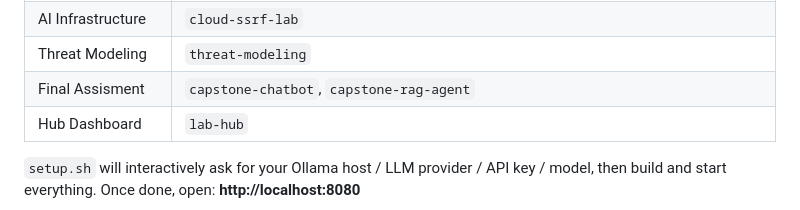
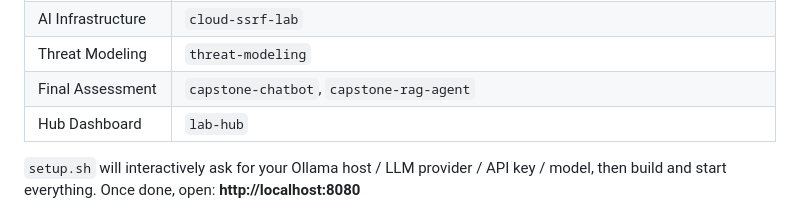
Before and after one commit to sahil0921/VulnVerse-AI-Security-Academy, a Markdown page: README.md, the part around the change. GitHub-like rendering.

```diff
--- a/README.md
+++ b/README.md
@@ -76,7 +76,7 @@ docker compose up -d rag-lab
 | Embedding Attack Labs | `embedding-recon`, `embedding-export`, `embedding-invert-zeroshot`, `embedding-invert-beam`, `embedding-invert-algen`, `embedding-invert-vec2text`, `embedding-membership` |
 | AI Infrastructure | `cloud-ssrf-lab` |
 | Threat Modeling | `threat-modeling` |
-| Final Assisment | `capstone-chatbot`, `capstone-rag-agent` |
+| Final Assessment | `capstone-chatbot`, `capstone-rag-agent` |
 | Hub Dashboard | `lab-hub` |
 
 `setup.sh` will interactively ask for your Ollama host / LLM provider / API key / model,
```
